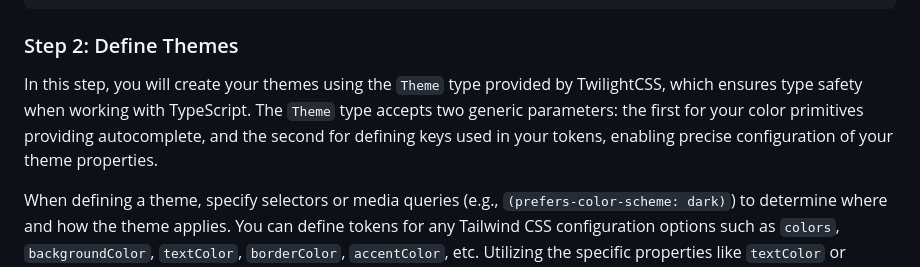
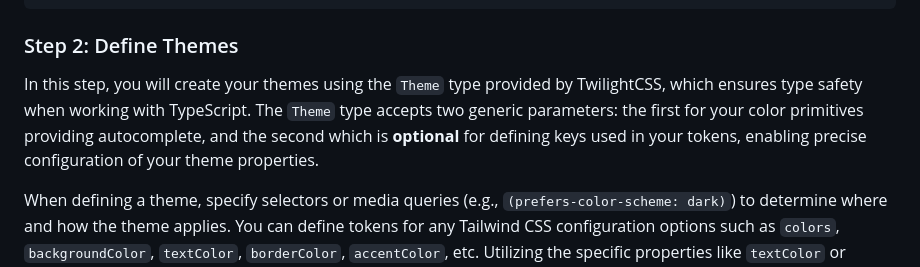
Before and after one commit to blazeshomida/twilightcss, a Markdown page: packages/twilightcss/README.md, the part around one of its changes. Rendered like a GitHub page.

Commit message:
docs(Theme): :memo: add clarification that second generic in Theme type is optional

```diff
--- a/packages/twilightcss/README.md
+++ b/packages/twilightcss/README.md
@@ -121,7 +121,7 @@ const primitives = {
 
 ### Step 2: Define Themes
 
-In this step, you will create your themes using the `Theme` type provided by TwilightCSS, which ensures type safety when working with TypeScript. The `Theme` type accepts two generic parameters: the first for your color primitives providing autocomplete, and the second for defining keys used in your tokens, enabling precise configuration of your theme properties.
+In this step, you will create your themes using the `Theme` type provided by TwilightCSS, which ensures type safety when working with TypeScript. The `Theme` type accepts two generic parameters: the first for your color primitives providing autocomplete, and the second which is **optional** for defining keys used in your tokens, enabling precise configuration of your theme properties.
 
 When defining a theme, specify selectors or media queries (e.g., `(prefers-color-scheme: dark)`) to determine where and how the theme applies. You can define tokens for any Tailwind CSS configuration options such as `colors`, `backgroundColor`, `textColor`, `borderColor`, `accentColor`, etc. Utilizing the specific properties like `textColor` or `backgroundColor` allows you to restrict which utilities are generated, in contrast to the more global `colors` option that affects multiple utilities.
 
```
Also changed, not shown: other parts of packages/twilightcss/README.md (+1 -1 lines), 1 other file.
